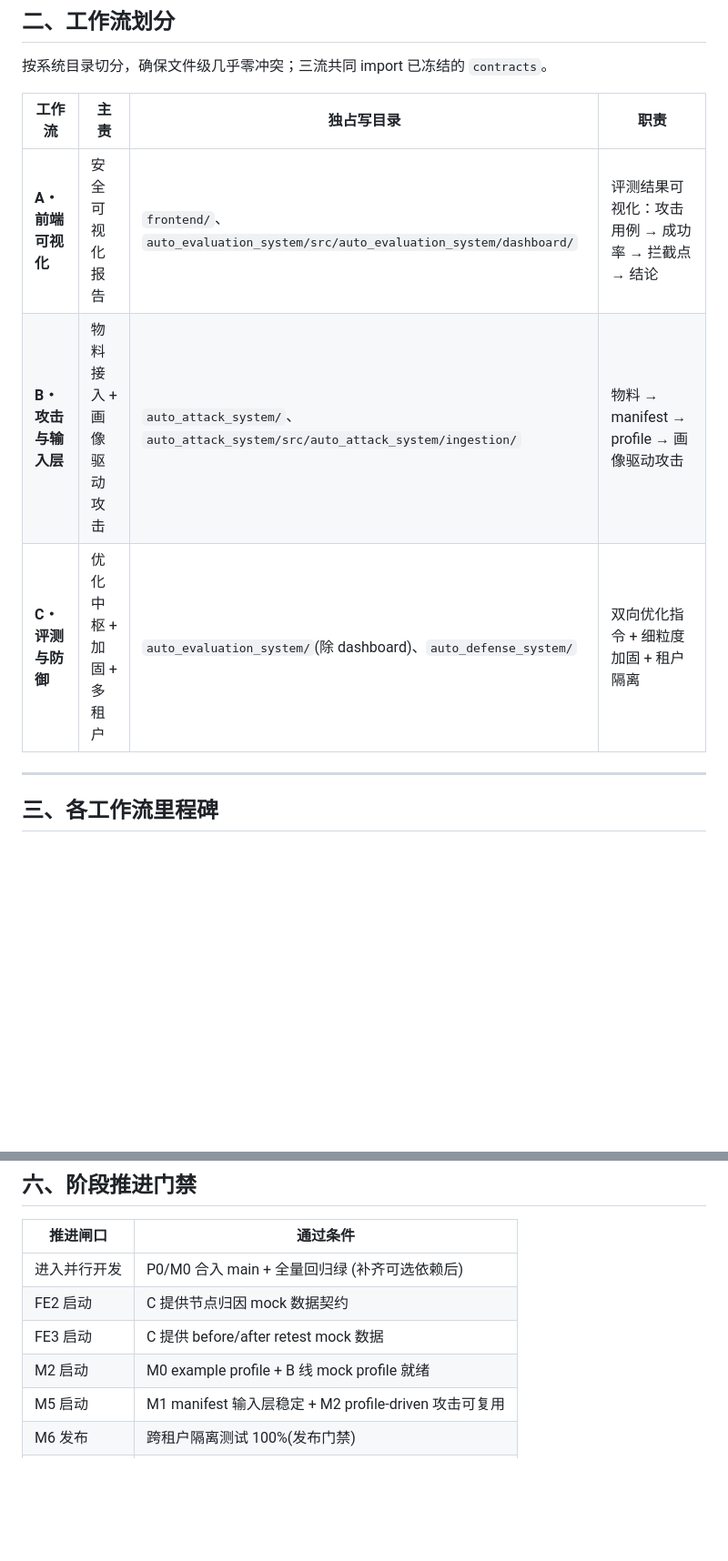
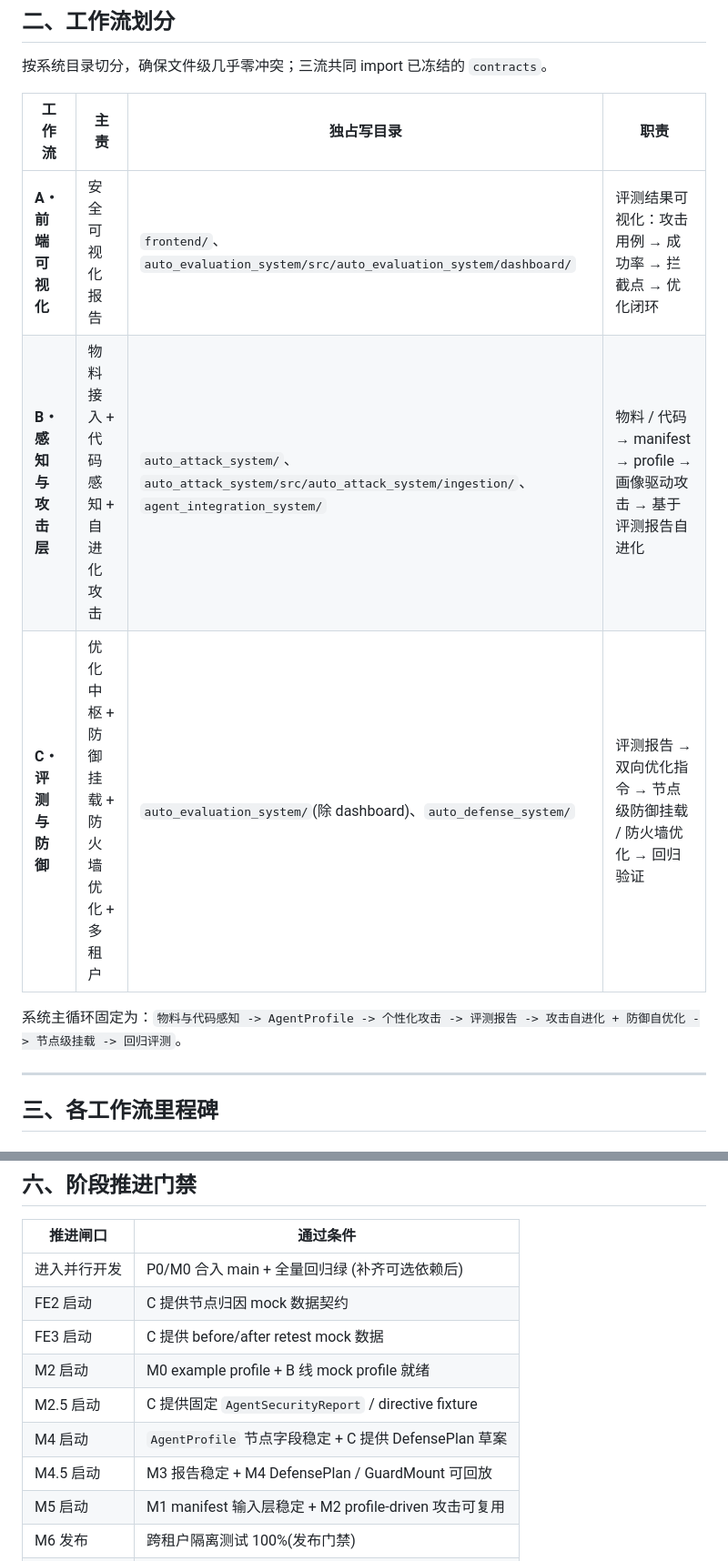
Before and after one commit to Parval0615/red-sentinel, a Markdown page: ROADMAP.md, 2 parts joined by grey strips. Shown at 91% size. GitHub-like rendering; blank space fills up the shorter version.

```diff
--- a/ROADMAP.md
+++ b/ROADMAP.md
@@ -19,9 +19,11 @@ P0/M0 合入 main 且全量回归通过后，三条工作流正式并行启动
 
 | 工作流              | 主责                     | 独占写目录                                                     | 职责                                              |
 | ------------------- | ------------------------ | -------------------------------------------------------------- | ------------------------------------------------- |
-| **A・前端可视化**   | 安全可视化报告           | `frontend/`、`auto_evaluation_system/src/auto_evaluation_system/dashboard/` | 评测结果可视化：攻击用例 → 成功率 → 拦截点 → 结论 |
-| **B・攻击与输入层** | 物料接入 + 画像驱动攻击  | `auto_attack_system/`、`auto_attack_system/src/auto_attack_system/ingestion/` | 物料 → manifest → profile → 画像驱动攻击          |
-| **C・评测与防御**   | 优化中枢 + 加固 + 多租户 | `auto_evaluation_system/`(除 dashboard)、`auto_defense_system/` | 双向优化指令 + 细粒度加固 + 租户隔离              |
+| **A・前端可视化**   | 安全可视化报告           | `frontend/`、`auto_evaluation_system/src/auto_evaluation_system/dashboard/` | 评测结果可视化：攻击用例 → 成功率 → 拦截点 → 优化闭环 |
+| **B・感知与攻击层** | 物料接入 + 代码感知 + 自进化攻击 | `auto_attack_system/`、`auto_attack_system/src/auto_attack_system/ingestion/`、`agent_integration_system/` | 物料 / 代码 → manifest → profile → 画像驱动攻击 → 基于评测报告自进化 |
+| **C・评测与防御**   | 优化中枢 + 防御挂载 + 防火墙优化 + 多租户 | `auto_evaluation_system/`(除 dashboard)、`auto_defense_system/` | 评测报告 → 双向优化指令 → 节点级防御挂载 / 防火墙优化 → 回归验证 |
+
+系统主循环固定为：`物料与代码感知 -> AgentProfile -> 个性化攻击 -> 评测报告 -> 攻击自进化 + 防御自优化 -> 节点级挂载 -> 回归评测`。
 
 ------
 
@@ -137,6 +158,9 @@ main(已含 P0/M0)
 | FE2 启动     | C 提供节点归因 mock 数据契约                  |
 | FE3 启动     | C 提供 before/after retest mock 数据           |
 | M2 启动      | M0 example profile + B 线 mock profile 就绪    |
+| M2.5 启动    | C 提供固定 `AgentSecurityReport` / directive fixture |
+| M4 启动      | `AgentProfile` 节点字段稳定 + C 提供 DefensePlan 草案 |
+| M4.5 启动    | M3 报告稳定 + M4 DefensePlan / GuardMount 可回放 |
 | M5 启动      | M1 manifest 输入层稳定 + M2 profile-driven 攻击可复用 |
 | M6 发布      | 跨租户隔离测试 100%(发布门禁)                 |
 | 任意 PR 合入 | 不跌破现有测试基线；涉及契约需三流 review      |
```
Also changed, not shown: other parts of ROADMAP.md (+34 -15 lines).
